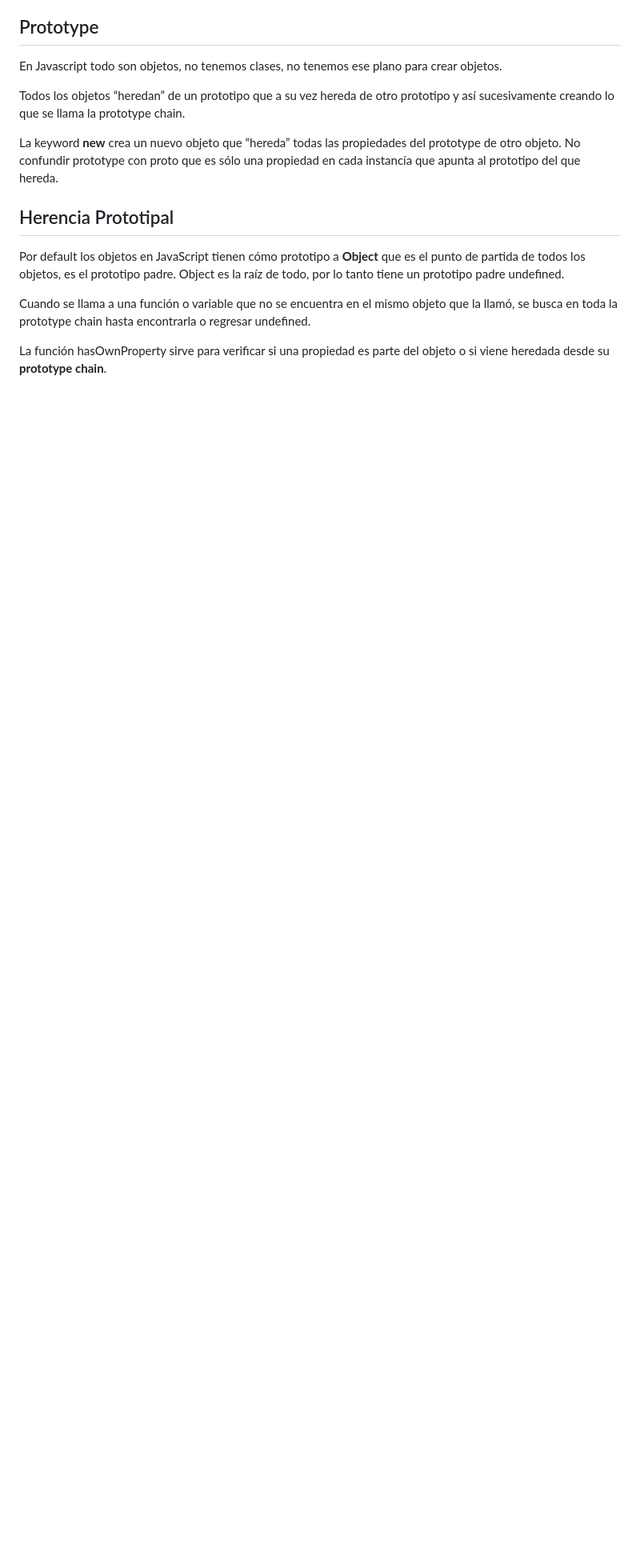
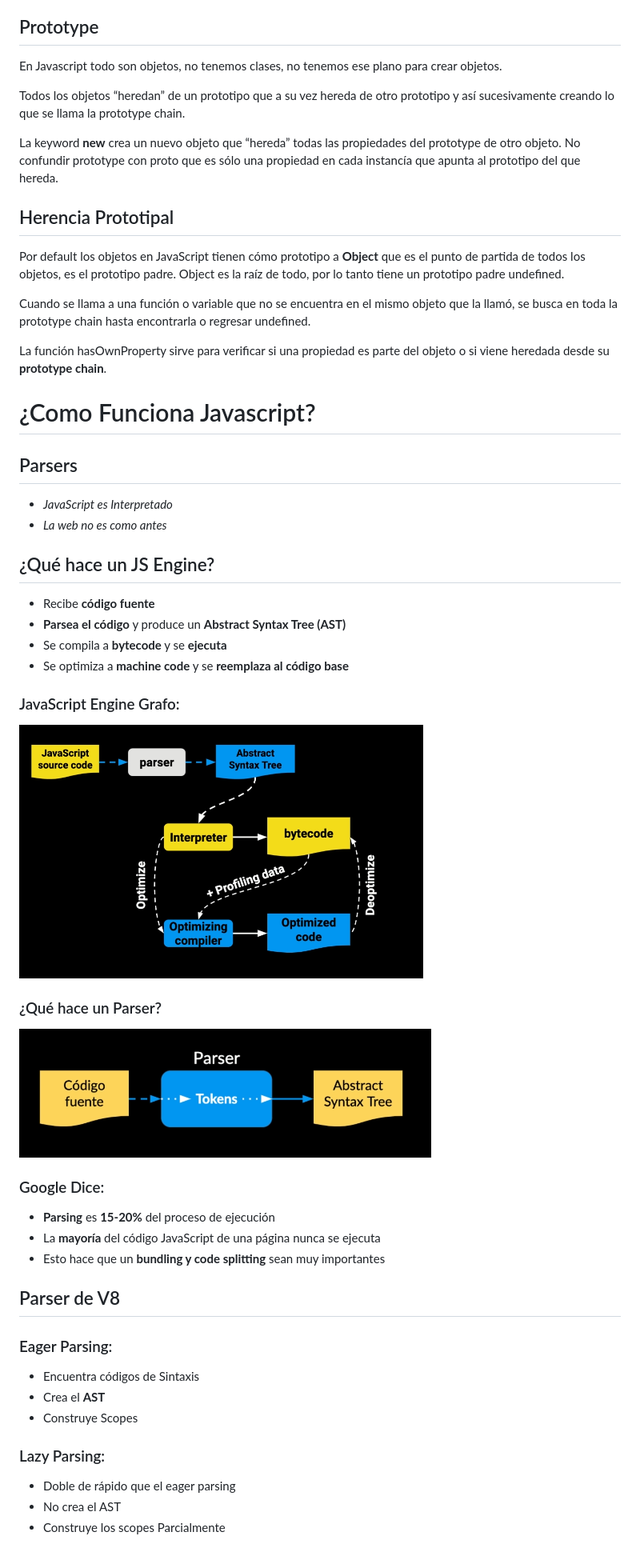
Before and after one commit to arestrepodev/javascript-profesional, a Markdown page: README.md, the part around the change printed below. Shown: that part at 80% size. Rendered like a GitHub page; pictures changed too: images/javascript-engine-grafo.png (added), images/what-does-a-parser.png (added); blank space fills up the shorter version.

Commit message:
How JavaScript Works - Parser - AST

```diff
--- a/README.md
+++ b/README.md
@@ -87,3 +89,47 @@ Por default los objetos en JavaScript tienen cómo prototipo a **Object** que es
 Cuando se llama a una función o variable que no se encuentra en el mismo objeto que la llamó, se busca en toda la prototype chain hasta encontrarla o regresar undefined.
 
 La función hasOwnProperty sirve para verificar si una propiedad es parte del objeto o si viene heredada desde su **prototype chain**.
+
+# ¿Como Funciona Javascript?
+
+## Parsers
+
+- _JavaScript es Interpretado_
+- _La web no es como antes_
+
+## ¿Qué hace un JS Engine?
+
+- Recibe **código fuente**
+- **Parsea el código** y produce un **Abstract Syntax Tree (AST)**
+- Se compila a **bytecode** y se **ejecuta**
+- Se optimiza a **machine code** y se **reemplaza al código base**
+
+### JavaScript Engine Grafo:
+
+![Javascript Engine Grafo](images/javascript-engine-grafo.png)
+
+
+### ¿Qué hace un Parser?
+
+![Javascript Engine Grafo](images/what-does-a-parser.png)
+
+### Google Dice:
+
+- **Parsing** es **15-20%** del proceso de ejecución
+- La **mayoría** del código JavaScript de una página nunca se ejecuta
+- Esto hace que un **bundling y code splitting** sean muy importantes
+
+## Parser de V8
+
+### Eager Parsing:
+
+- Encuentra códigos de Sintaxis
+- Crea el **AST**
+- Construye Scopes
+
+### Lazy Parsing:
+
+- Doble de rápido que el eager parsing
+- No crea el AST
+- Construye los scopes Parcialmente
+
```
Also changed, not shown: other parts of README.md (+18 -0 lines).
